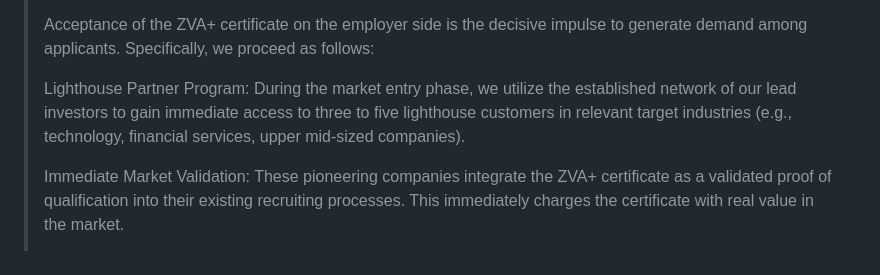
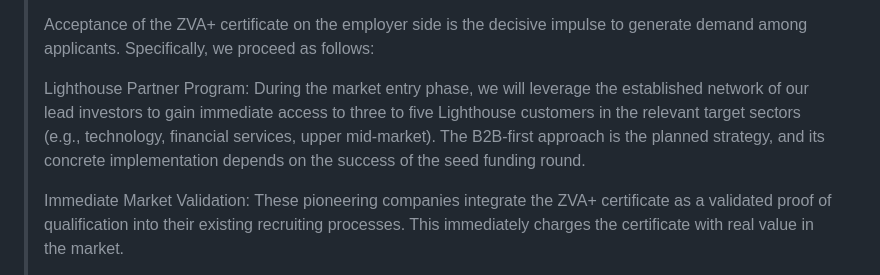
Before and after one commit to c1972/zva-plus, a Markdown page: README.md, the part around the change. Drawn GitHub-style; folded sections open.

Commit message:
Update README.md
solved tiny mistake in EN FAQ item

```diff
--- a/README.md
+++ b/README.md
@@ -218,7 +218,7 @@ This creates an inverted cash flow with dual benefit: applicants gain credibilit
 >
 > Acceptance of the ZVA+ certificate on the employer side is the decisive impulse to generate demand among applicants. Specifically, we proceed as follows:
 >
-> Lighthouse Partner Program: During the market entry phase, we utilize the established network of our lead investors to gain immediate access to three to five lighthouse customers in relevant target industries (e.g., technology, financial services, upper mid-sized companies).
+> Lighthouse Partner Program: During the market entry phase, we will leverage the established network of our lead investors to gain immediate access to three to five Lighthouse customers in the relevant target sectors (e.g., technology, financial services, upper mid-market). The B2B-first approach is the planned strategy, and its concrete implementation depends on the success of the seed funding round.
 >
 > Immediate Market Validation: These pioneering companies integrate the ZVA+ certificate as a validated proof of qualification into their existing recruiting processes. This immediately charges the certificate with real value in the market.
 >
```
